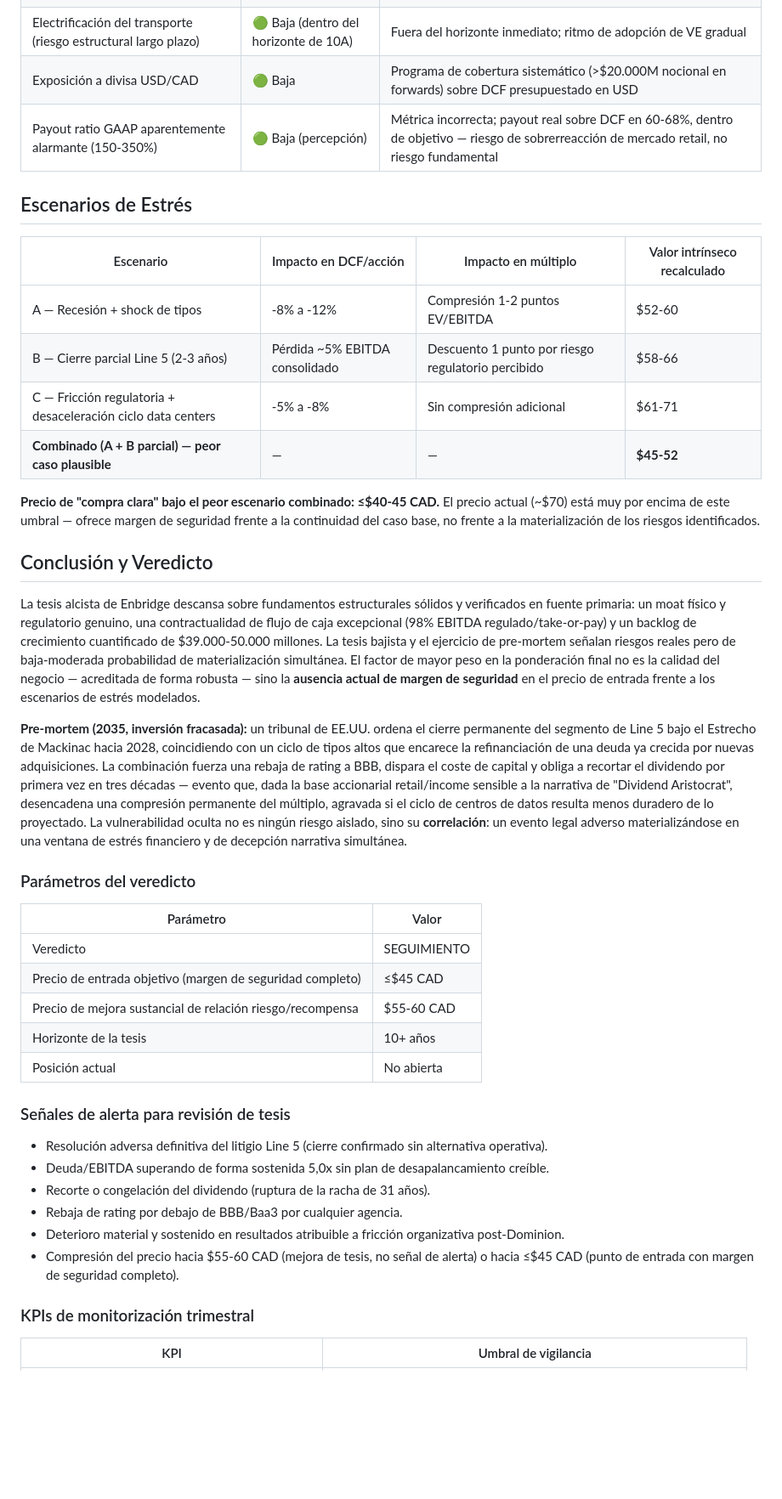
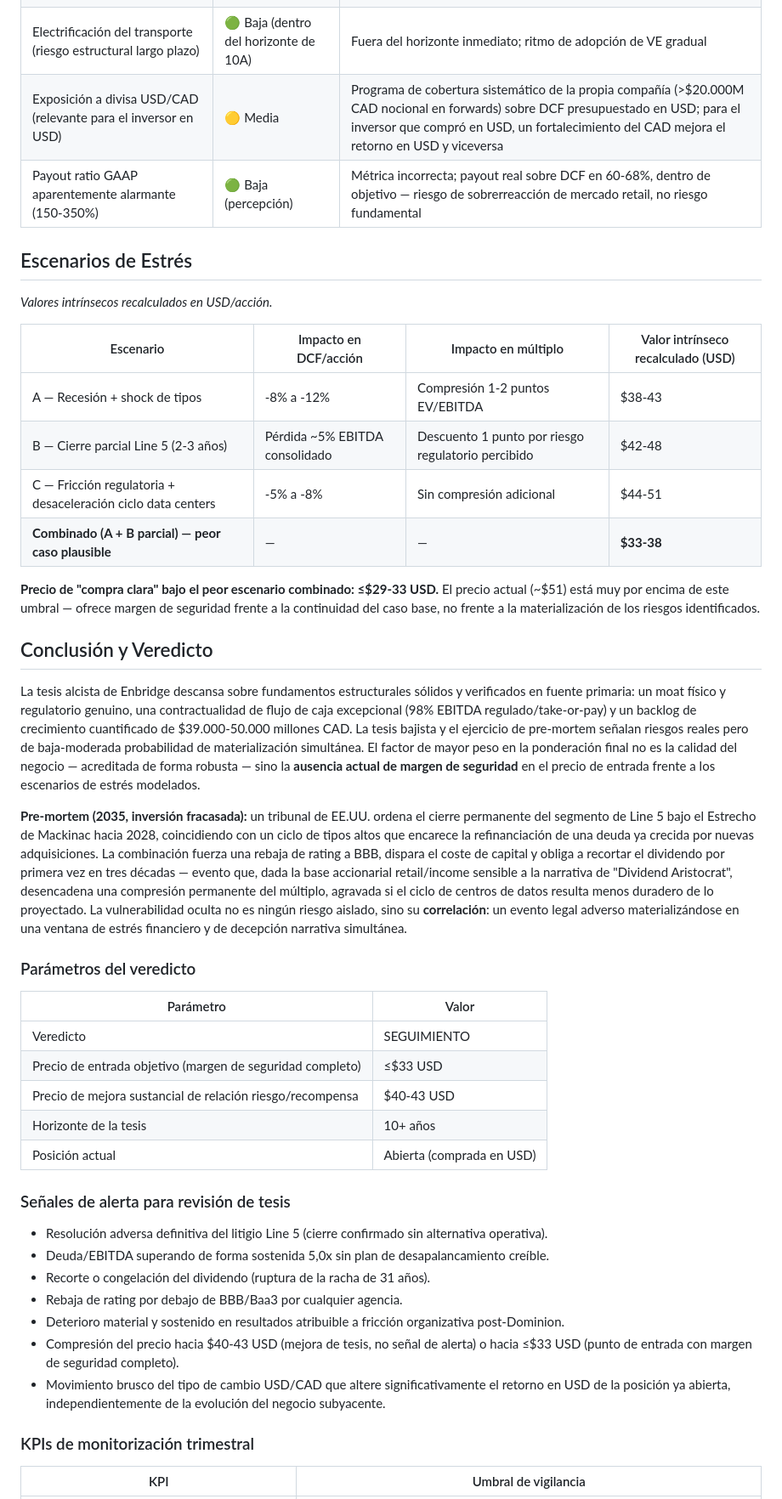
Before and after one commit to diegogh33/atlas-research, a Markdown page: analyses/ENB.md, the part around one of its changes. Shown at 85% size. GitHub-like rendering; blank space fills up the shorter version.

```diff
--- a/analyses/ENB.md
+++ b/analyses/ENB.md
@@ -214,23 +234,25 @@ Una variación de solo 1 punto porcentual en la tasa de descuento desplaza el va
 | Riesgo regulatorio en rate cases de utilities de gas | 🟡 Media | Resultados recientes favorables en Carolina del Norte y Utah; diversificación geográfica en 7 jurisdicciones distintas |
 | Fricción organizativa post-integración Dominion | 🟡 Media | Sin evidencia de impacto material en resultados aún; foco declarado de gestión en integración antes de nueva M&A transformacional |
 | Electrificación del transporte (riesgo estructural largo plazo) | 🟢 Baja (dentro del horizonte de 10A) | Fuera del horizonte inmediato; ritmo de adopción de VE gradual |
-| Exposición a divisa USD/CAD | 🟢 Baja | Programa de cobertura sistemático (>$20.000M nocional en forwards) sobre DCF presupuestado en USD |
+| Exposición a divisa USD/CAD (relevante para el inversor en USD) | 🟡 Media | Programa de cobertura sistemático de la propia compañía (>$20.000M CAD nocional en forwards) sobre DCF presupuestado en USD; para el inversor que compró en USD, un fortalecimiento del CAD mejora el retorno en USD y viceversa |
 | Payout ratio GAAP aparentemente alarmante (150-350%) | 🟢 Baja (percepción) | Métrica incorrecta; payout real sobre DCF en 60-68%, dentro de objetivo — riesgo de sobrerreacción de mercado retail, no riesgo fundamental |
 
 ## Escenarios de Estrés
 
-| Escenario | Impacto en DCF/acción | Impacto en múltiplo | Valor intrínseco recalculado |
+*Valores intrínsecos recalculados en USD/acción.*
+
+| Escenario | Impacto en DCF/acción | Impacto en múltiplo | Valor intrínseco recalculado (USD) |
 |---|---|---|---|
-| A — Recesión + shock de tipos | -8% a -12% | Compresión 1-2 puntos EV/EBITDA | $52-60 |
-| B — Cierre parcial Line 5 (2-3 años) | Pérdida ~5% EBITDA consolidado | Descuento 1 punto por riesgo regulatorio percibido | $58-66 |
-| C — Fricción regulatoria + desaceleración ciclo data centers | -5% a -8% | Sin compresión adicional | $61-71 |
-| **Combinado (A + B parcial) — peor caso plausible** | — | — | **$45-52** |
+| A — Recesión + shock de tipos | -8% a -12% | Compresión 1-2 puntos EV/EBITDA | $38-43 |
+| B — Cierre parcial Line 5 (2-3 años) | Pérdida ~5% EBITDA consolidado | Descuento 1 punto por riesgo regulatorio percibido | $42-48 |
+| C — Fricción regulatoria + desaceleración ciclo data centers | -5% a -8% | Sin compresión adicional | $44-51 |
+| **Combinado (A + B parcial) — peor caso plausible** | — | — | **$33-38** |
 
-**Precio de "compra clara" bajo el peor escenario combinado: ≤$40-45 CAD.** El precio actual (~$70) está muy por encima de este umbral — ofrece margen de seguridad frente a la continuidad del caso base, no frente a la materialización de los riesgos identificados.
+**Precio de "compra clara" bajo el peor escenario combinado: ≤$29-33 USD.** El precio actual (~$51) está muy por encima de este umbral — ofrece margen de seguridad frente a la continuidad del caso base, no frente a la materialización de los riesgos identificados.
 
 ## Conclusión y Veredicto
 
-La tesis alcista de Enbridge descansa sobre fundamentos estructurales sólidos y verificados en fuente primaria: un moat físico y regulatorio genuino, una contractualidad de flujo de caja excepcional (98% EBITDA regulado/take-or-pay) y un backlog de crecimiento cuantificado de $39.000-50.000 millones. La tesis bajista y el ejercicio de pre-mortem señalan riesgos reales pero de baja-moderada probabilidad de materialización simultánea. El factor de mayor peso en la ponderación final no es la calidad del negocio — acreditada de forma robusta — sino la **ausencia actual de margen de seguridad** en el precio de entrada frente a los escenarios de estrés modelados.
+La tesis alcista de Enbridge descansa sobre fundamentos estructurales sólidos y verificados en fuente primaria: un moat físico y regulatorio genuino, una contractualidad de flujo de caja excepcional (98% EBITDA regulado/take-or-pay) y un backlog de crecimiento cuantificado de $39.000-50.000 millones CAD. La tesis bajista y el ejercicio de pre-mortem señalan riesgos reales pero de baja-moderada probabilidad de materialización simultánea. El factor de mayor peso en la ponderación final no es la calidad del negocio — acreditada de forma robusta — sino la **ausencia actual de margen de seguridad** en el precio de entrada frente a los escenarios de estrés modelados.
 
 **Pre-mortem (2035, inversión fracasada):** un tribunal de EE.UU. ordena el cierre permanente del segmento de Line 5 bajo el Estrecho de Mackinac hacia 2028, coincidiendo con un ciclo de tipos altos que encarece la refinanciación de una deuda ya crecida por nuevas adquisiciones. La combinación fuerza una rebaja de rating a BBB, dispara el coste de capital y obliga a recortar el dividendo por primera vez en tres décadas — evento que, dada la base accionarial retail/income sensible a la narrativa de "Dividend Aristocrat", desencadena una compresión permanente del múltiplo, agravada si el ciclo de centros de datos resulta menos duradero de lo proyectado. La vulnerabilidad oculta no es ningún riesgo aislado, sino su **correlación**: un evento legal adverso materializándose en una ventana de estrés financiero y de decepción narrativa simultánea.
 
@@ -239,10 +261,10 @@ La tesis alcista de Enbridge descansa sobre fundamentos estructurales sólidos y
 | Parámetro | Valor |
 |---|---|
 | Veredicto | SEGUIMIENTO |
-| Precio de entrada objetivo (margen de seguridad completo) | ≤$45 CAD |
-| Precio de mejora sustancial de relación riesgo/recompensa | $55-60 CAD |
+| Precio de entrada objetivo (margen de seguridad completo) | ≤$33 USD |
+| Precio de mejora sustancial de relación riesgo/recompensa | $40-43 USD |
 | Horizonte de la tesis | 10+ años |
-| Posición actual | No abierta |
+| Posición actual | Abierta (comprada en USD) |
 
 ### Señales de alerta para revisión de tesis
 
@@ -251,7 +273,8 @@ La tesis alcista de Enbridge descansa sobre fundamentos estructurales sólidos y
 - Recorte o congelación del dividendo (ruptura de la racha de 31 años).
 - Rebaja de rating por debajo de BBB/Baa3 por cualquier agencia.
 - Deterioro material y sostenido en resultados atribuible a fricción organizativa post-Dominion.
-- Compresión del precio hacia $55-60 CAD (mejora de tesis, no señal de alerta) o hacia ≤$45 CAD (punto de entrada con margen de seguridad completo).
+- Compresión del precio hacia $40-43 USD (mejora de tesis, no señal de alerta) o hacia ≤$33 USD (punto de entrada con margen de seguridad completo).
+- Movimiento brusco del tipo de cambio USD/CAD que altere significativamente el retorno en USD de la posición ya abierta, independientemente de la evolución del negocio subyacente.
 
 ### KPIs de monitorización trimestral
 
```
Also changed, not shown: other parts of analyses/ENB.md (+55 -34 lines).
